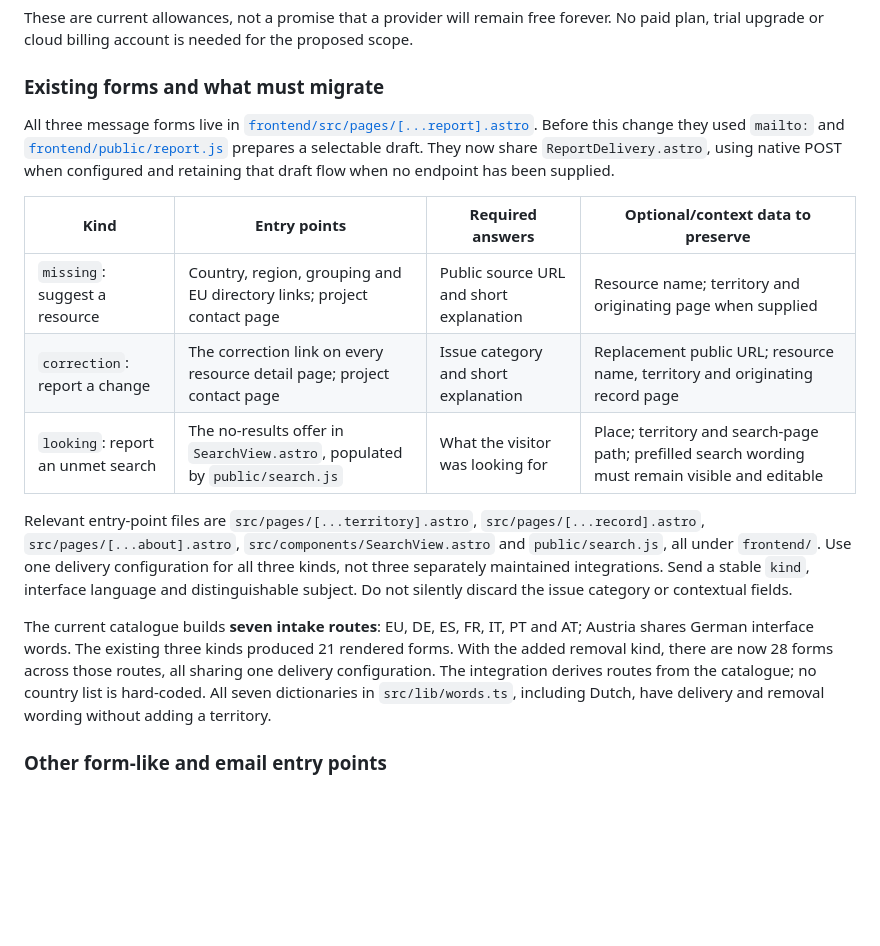
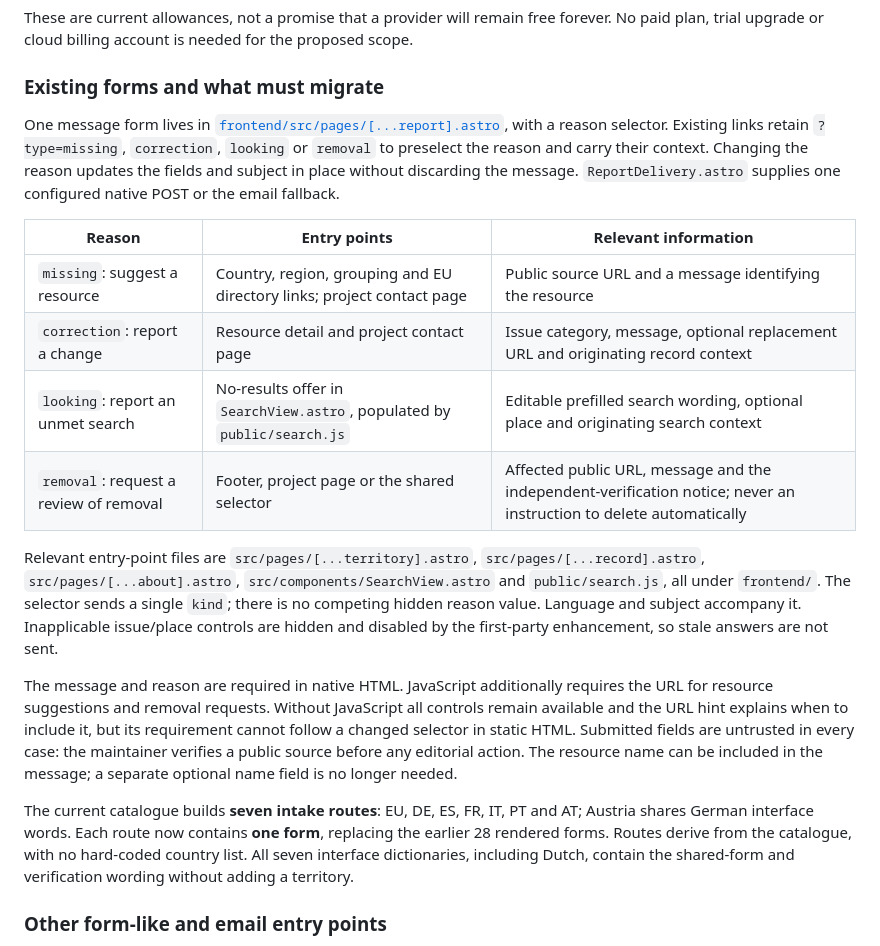
Before and after one commit to jacanotrigueros/farmsuccession, a Markdown page: decisions/037-public-reports-use-explicit-form-delivery.md, the part around one of its changes. Rendered like a GitHub page; blank space fills up the shorter version.

```diff
--- a/decisions/037-public-reports-use-explicit-form-delivery.md
+++ b/decisions/037-public-reports-use-explicit-form-delivery.md
@@ -46,31 +46,40 @@ No paid plan, trial upgrade or cloud billing account is needed for the proposed
 
 ### Existing forms and what must migrate
 
-All three message forms live in
-[`frontend/src/pages/[...report].astro`](../frontend/src/pages/[...report].astro).
-Before this change they used `mailto:` and
-[`frontend/public/report.js`](../frontend/public/report.js) prepares a selectable
-draft. They now share `ReportDelivery.astro`, using native POST when configured
-and retaining that draft flow when no endpoint has been supplied.
+One message form lives in
+[`frontend/src/pages/[...report].astro`](../frontend/src/pages/[...report].astro),
+with a reason selector. Existing links retain `?type=missing`, `correction`,
+`looking` or `removal` to preselect the reason and carry their context. Changing the
+reason updates the fields and subject in place without discarding the message.
+`ReportDelivery.astro` supplies one configured native POST or the email fallback.
 
-| Kind                              | Entry points                                                                | Required answers                        | Optional/context data to preserve                                                                |
-| --------------------------------- | --------------------------------------------------------------------------- | --------------------------------------- | ------------------------------------------------------------------------------------------------ |
-| `missing`: suggest a resource     | Country, region, grouping and EU directory links; project contact page      | Public source URL and short explanation | Resource name; territory and originating page when supplied                                      |
-| `correction`: report a change     | The correction link on every resource detail page; project contact page     | Issue category and short explanation    | Replacement public URL; resource name, territory and originating record page                     |
-| `looking`: report an unmet search | The no-results offer in `SearchView.astro`, populated by `public/search.js` | What the visitor was looking for        | Place; territory and search-page path; prefilled search wording must remain visible and editable |
+| Reason                                 | Entry points                                                            | Relevant information                                                                                               |
+| -------------------------------------- | ----------------------------------------------------------------------- | ------------------------------------------------------------------------------------------------------------------ |
+| `missing`: suggest a resource          | Country, region, grouping and EU directory links; project contact page  | Public source URL and a message identifying the resource                                                           |
+| `correction`: report a change          | Resource detail and project contact page                                | Issue category, message, optional replacement URL and originating record context                                   |
+| `looking`: report an unmet search      | No-results offer in `SearchView.astro`, populated by `public/search.js` | Editable prefilled search wording, optional place and originating search context                                   |
+| `removal`: request a review of removal | Footer, project page or the shared selector                             | Affected public URL, message and the independent-verification notice; never an instruction to delete automatically |
 
 Relevant entry-point files are `src/pages/[...territory].astro`,
 `src/pages/[...record].astro`, `src/pages/[...about].astro`,
 `src/components/SearchView.astro` and `public/search.js`, all under `frontend/`.
-Use one delivery configuration for all three kinds, not three separately maintained
-integrations. Send a stable `kind`, interface language and distinguishable subject.
-Do not silently discard the issue category or contextual fields.
+The selector sends a single `kind`; there is no competing hidden reason value.
+Language and subject accompany it. Inapplicable issue/place controls are hidden
+and disabled by the first-party enhancement, so stale answers are not sent.
+
+The message and reason are required in native HTML. JavaScript additionally
+requires the URL for resource suggestions and removal requests. Without JavaScript
+all controls remain available and the URL hint explains when to include it, but
+its requirement cannot follow a changed selector in static HTML. Submitted fields
+are untrusted in every case: the maintainer verifies a public source before any
+editorial action. The resource name can be included in the message; a separate
+optional name field is no longer needed.
 
 The current catalogue builds **seven intake routes**: EU, DE, ES, FR, IT, PT and AT;
-Austria shares German interface words. The existing three kinds produced 21 rendered forms. With the added removal kind,
-there are now 28 forms across those routes, all sharing one delivery configuration. The integration derives routes from the catalogue; no country list is hard-coded.
-All seven dictionaries in `src/lib/words.ts`, including Dutch, have delivery and
-removal wording without adding a territory.
+Austria shares German interface words. Each route now contains **one form**,
+replacing the earlier 28 rendered forms. Routes derive from the catalogue, with
+no hard-coded country list. All seven interface dictionaries, including Dutch,
+contain the shared-form and verification wording without adding a territory.
 
 ### Other form-like and email entry points
 
```
Also changed, not shown: other parts of decisions/037-public-reports-use-explicit-form-delivery.md (+73 -29 lines), AGENTS.md (+2 -1 lines), decisions/assets/037/correction-configured.jpg, decisions/assets/037/removal-configured.jpg, 8 other files.
